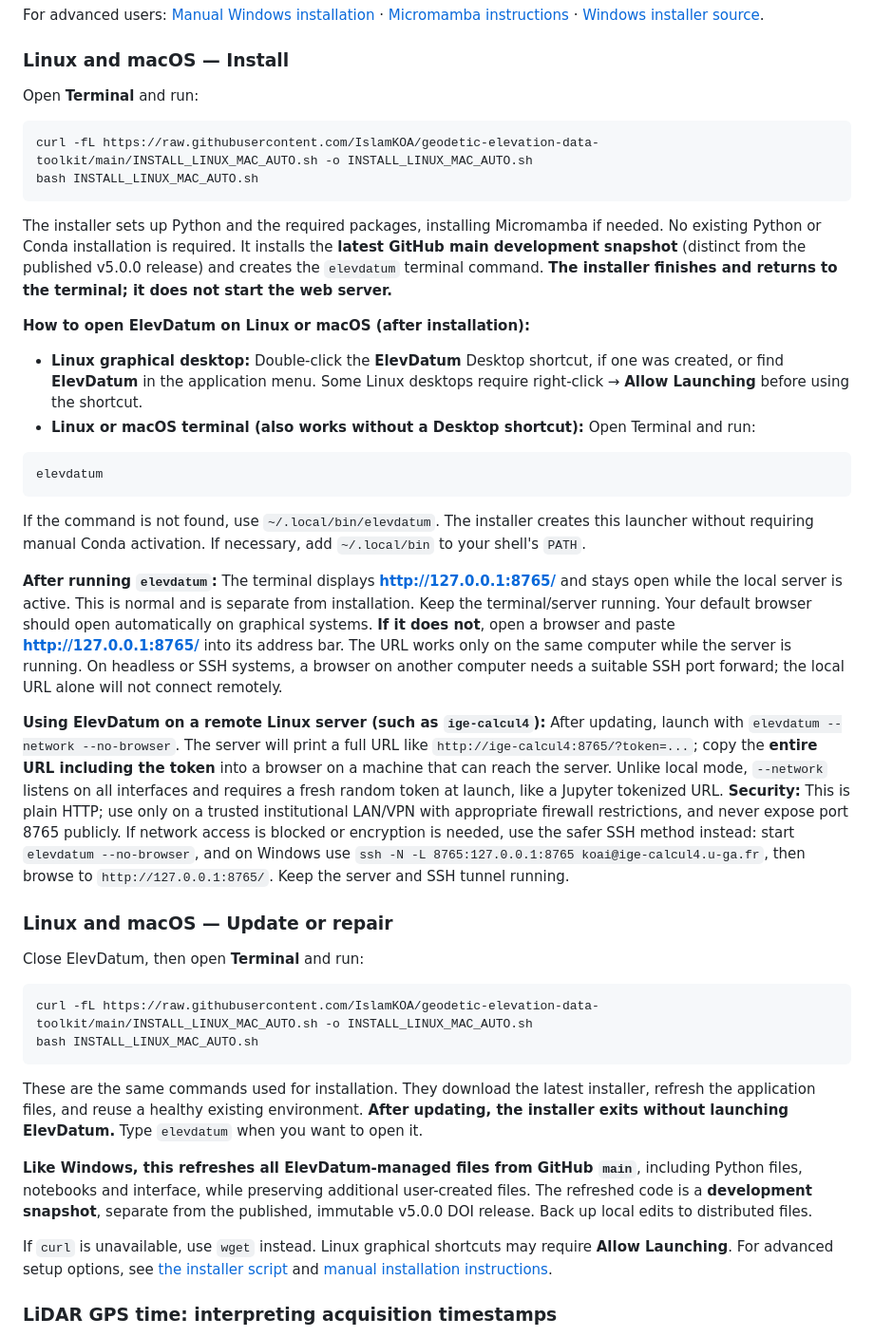
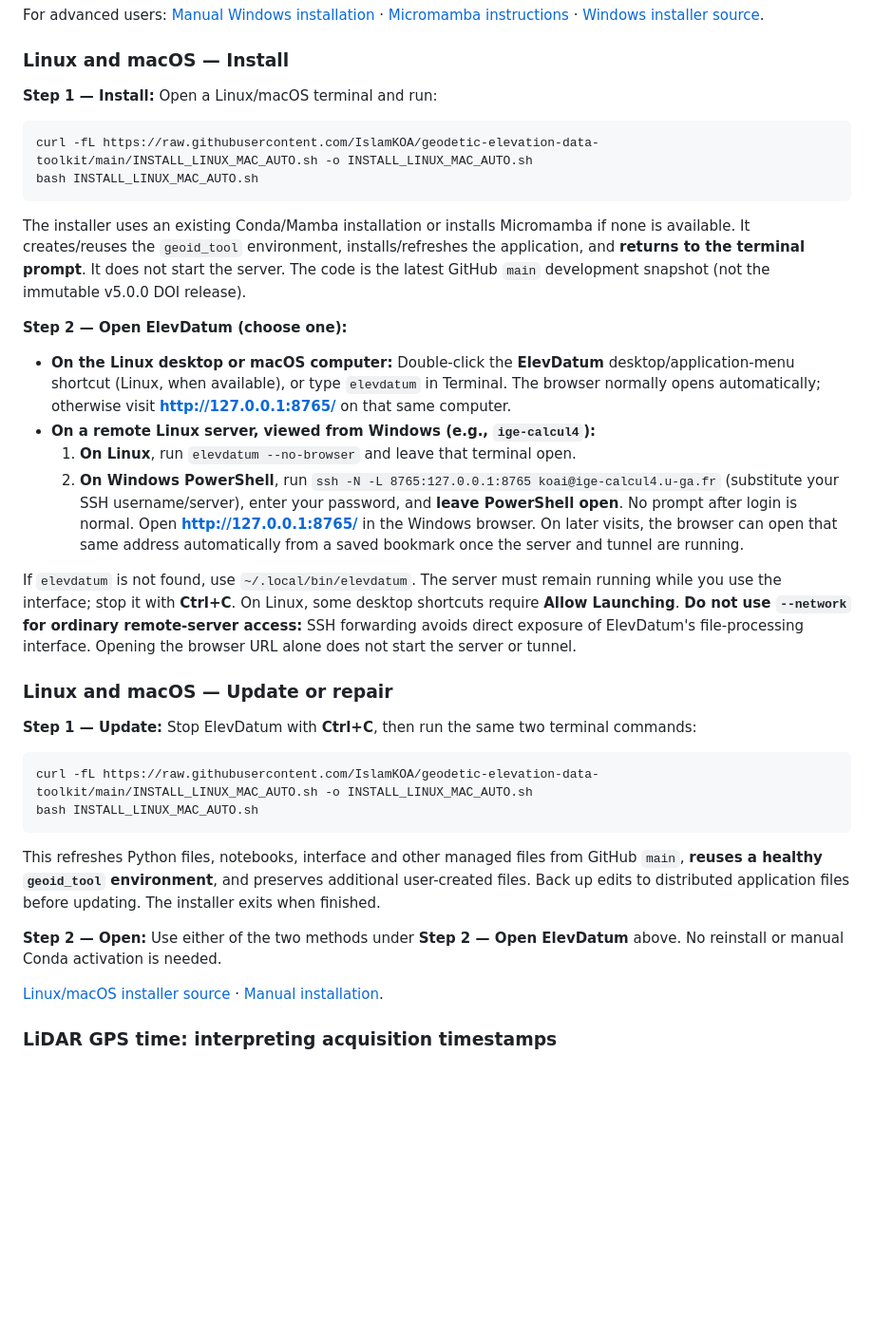
Before and after one commit to IslamKOA/geodetic-elevation-data-toolkit, a Markdown page: README.md, the part around the change. Shown at 95% size. GitHub-like rendering; blank space fills up the shorter version.

Commit message:
Simplify Linux/macOS install update and local or SSH opening instructions

````diff
--- a/README.md
+++ b/README.md
@@ -78,44 +78,38 @@ For advanced users: [Manual Windows installation](INSTALL_WINDOWS_CONDA_OR_MICRO
 
 ### Linux and macOS — Install
 
-Open **Terminal** and run:
+**Step 1 — Install:** Open a Linux/macOS terminal and run:
 
 ```bash
 curl -fL https://raw.githubusercontent.com/IslamKOA/geodetic-elevation-data-toolkit/main/INSTALL_LINUX_MAC_AUTO.sh -o INSTALL_LINUX_MAC_AUTO.sh
 bash INSTALL_LINUX_MAC_AUTO.sh
 ```
 
-The installer sets up Python and the required packages, installing Micromamba if needed. No existing Python or Conda installation is required. It installs the **latest GitHub main development snapshot** (distinct from the published v5.0.0 release) and creates the `elevdatum` terminal command. **The installer finishes and returns to the terminal; it does not start the web server.**
+The installer uses an existing Conda/Mamba installation or installs Micromamba if none is available. It creates/reuses the `geoid_tool` environment, installs/refreshes the application, and **returns to the terminal prompt**. It does not start the server. The code is the latest GitHub `main` development snapshot (not the immutable v5.0.0 DOI release).
 
-**How to open ElevDatum on Linux or macOS (after installation):**
+**Step 2 — Open ElevDatum (choose one):**
 
-- **Linux graphical desktop:** Double-click the **ElevDatum** Desktop shortcut, if one was created, or find **ElevDatum** in the application menu. Some Linux desktops require right-click → **Allow Launching** before using the shortcut.
-- **Linux or macOS terminal (also works without a Desktop shortcut):** Open Terminal and run:
+- **On the Linux desktop or macOS computer:** Double-click the **ElevDatum** desktop/application-menu shortcut (Linux, when available), or type `elevdatum` in Terminal. The browser normally opens automatically; otherwise visit **http://127.0.0.1:8765/** on that same computer.
+- **On a remote Linux server, viewed from Windows (e.g., `ige-calcul4`):**
+  1. **On Linux**, run `elevdatum --no-browser` and leave that terminal open.
+  2. **On Windows PowerShell**, run `ssh -N -L 8765:127.0.0.1:8765 koai@ige-calcul4.u-ga.fr` (substitute your SSH username/server), enter your password, and **leave PowerShell open**. No prompt after login is normal. Open **http://127.0.0.1:8765/** in the Windows browser. On later visits, the browser can open that same address automatically from a saved bookmark once the server and tunnel are running.
 
-```bash
-elevdatum
-```
-
-If the command is not found, use `~/.local/bin/elevdatum`. The installer creates this launcher without requiring manual Conda activation. If necessary, add `~/.local/bin` to your shell's `PATH`.
-
-**After running `elevdatum`:** The terminal displays **http://127.0.0.1:8765/** and stays open while the local server is active. This is normal and is separate from installation. Keep the terminal/server running. Your default browser should open automatically on graphical systems. **If it does not**, open a browser and paste **http://127.0.0.1:8765/** into its address bar. The URL works only on the same computer while the server is running. On headless or SSH systems, a browser on another computer needs a suitable SSH port forward; the local URL alone will not connect remotely.
-
-**Using ElevDatum on a remote Linux server (such as `ige-calcul4`):** After updating, launch with `elevdatum --network --no-browser`. The server will print a full URL like `http://ige-calcul4:8765/?token=...`; copy the **entire URL including the token** into a browser on a machine that can reach the server. Unlike local mode, `--network` listens on all interfaces and requires a fresh random token at launch, like a Jupyter tokenized URL. **Security:** This is plain HTTP; use only on a trusted institutional LAN/VPN with appropriate firewall restrictions, and never expose port 8765 publicly. If network access is blocked or encryption is needed, use the safer SSH method instead: start `elevdatum --no-browser`, and on Windows use `ssh -N -L 8765:127.0.0.1:8765 koai@ige-calcul4.u-ga.fr`, then browse to `http://127.0.0.1:8765/`. Keep the server and SSH tunnel running.
+If `elevdatum` is not found, use `~/.local/bin/elevdatum`. The server must remain running while you use the interface; stop it with **Ctrl+C**. On Linux, some desktop shortcuts require **Allow Launching**. **Do not use `--network` for ordinary remote-server access:** SSH forwarding avoids direct exposure of ElevDatum's file-processing interface. Opening the browser URL alone does not start the server or tunnel.
 
 ### Linux and macOS — Update or repair
 
-Close ElevDatum, then open **Terminal** and run:
+**Step 1 — Update:** Stop ElevDatum with **Ctrl+C**, then run the same two terminal commands:
 
 ```bash
 curl -fL https://raw.githubusercontent.com/IslamKOA/geodetic-elevation-data-toolkit/main/INSTALL_LINUX_MAC_AUTO.sh -o INSTALL_LINUX_MAC_AUTO.sh
 bash INSTALL_LINUX_MAC_AUTO.sh
 ```
 
-These are the same commands used for installation. They download the latest installer, refresh the application files, and reuse a healthy existing environment. **After updating, the installer exits without launching ElevDatum.** Type `elevdatum` when you want to open it.
+This refreshes Python files, notebooks, interface and other managed files from GitHub `main`, **reuses a healthy `geoid_tool` environment**, and preserves additional user-created files. Back up edits to distributed application files before updating. The installer exits when finished.
 
-**Like Windows, this refreshes all ElevDatum-managed files from GitHub `main`**, including Python files, notebooks and interface, while preserving additional user-created files. The refreshed code is a **development snapshot**, separate from the published, immutable v5.0.0 DOI release. Back up local edits to distributed files.
+**Step 2 — Open:** Use either of the two methods under **Step 2 — Open ElevDatum** above. No reinstall or manual Conda activation is needed.
 
-If `curl` is unavailable, use `wget` instead. Linux graphical shortcuts may require **Allow Launching**. For advanced setup options, see [the installer script](INSTALL_LINUX_MAC_AUTO.sh) and [manual installation instructions](#installation-and-launch).
+[Linux/macOS installer source](INSTALL_LINUX_MAC_AUTO.sh) · [Manual installation](#installation-and-launch).
 
 ### LiDAR GPS time: interpreting acquisition timestamps
 
````
